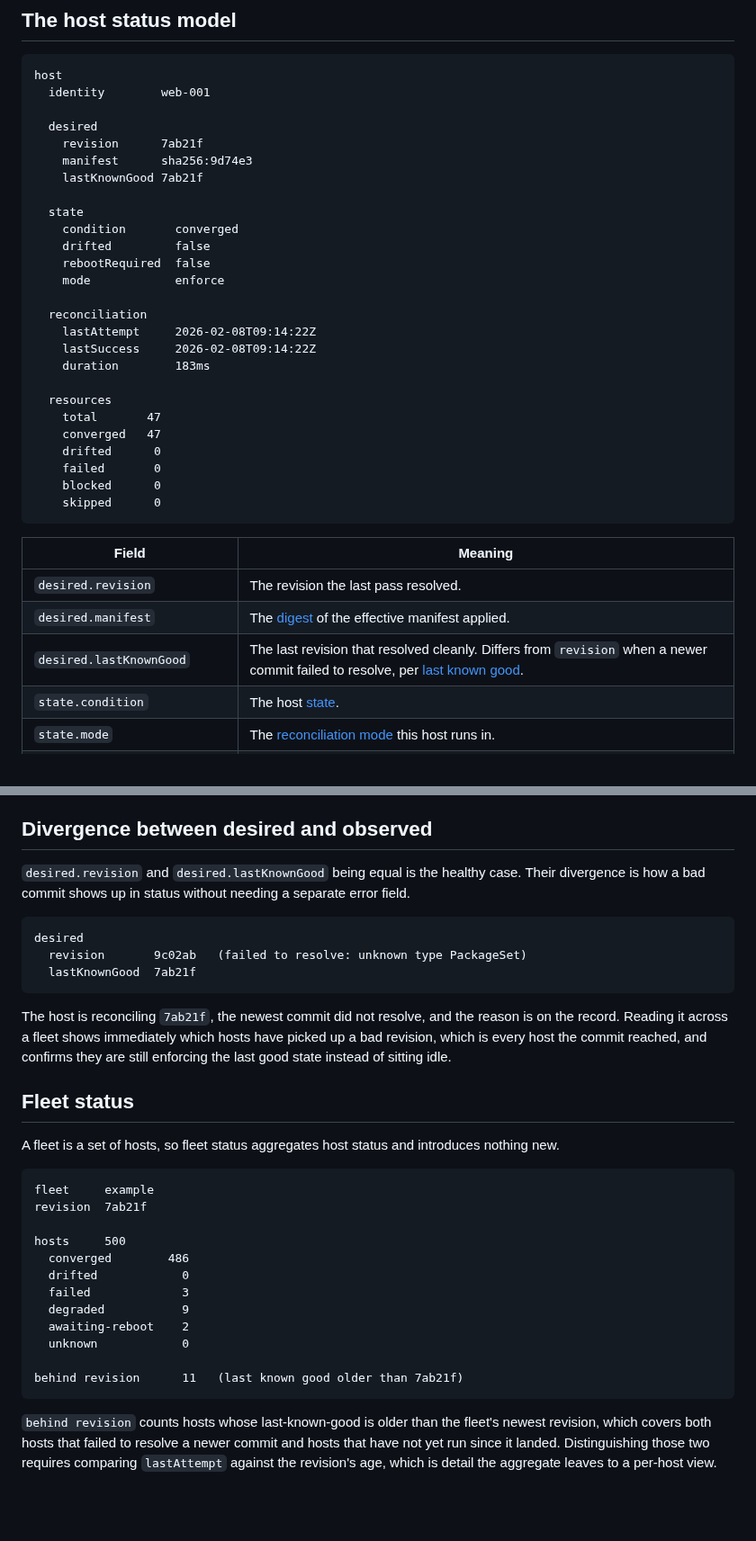
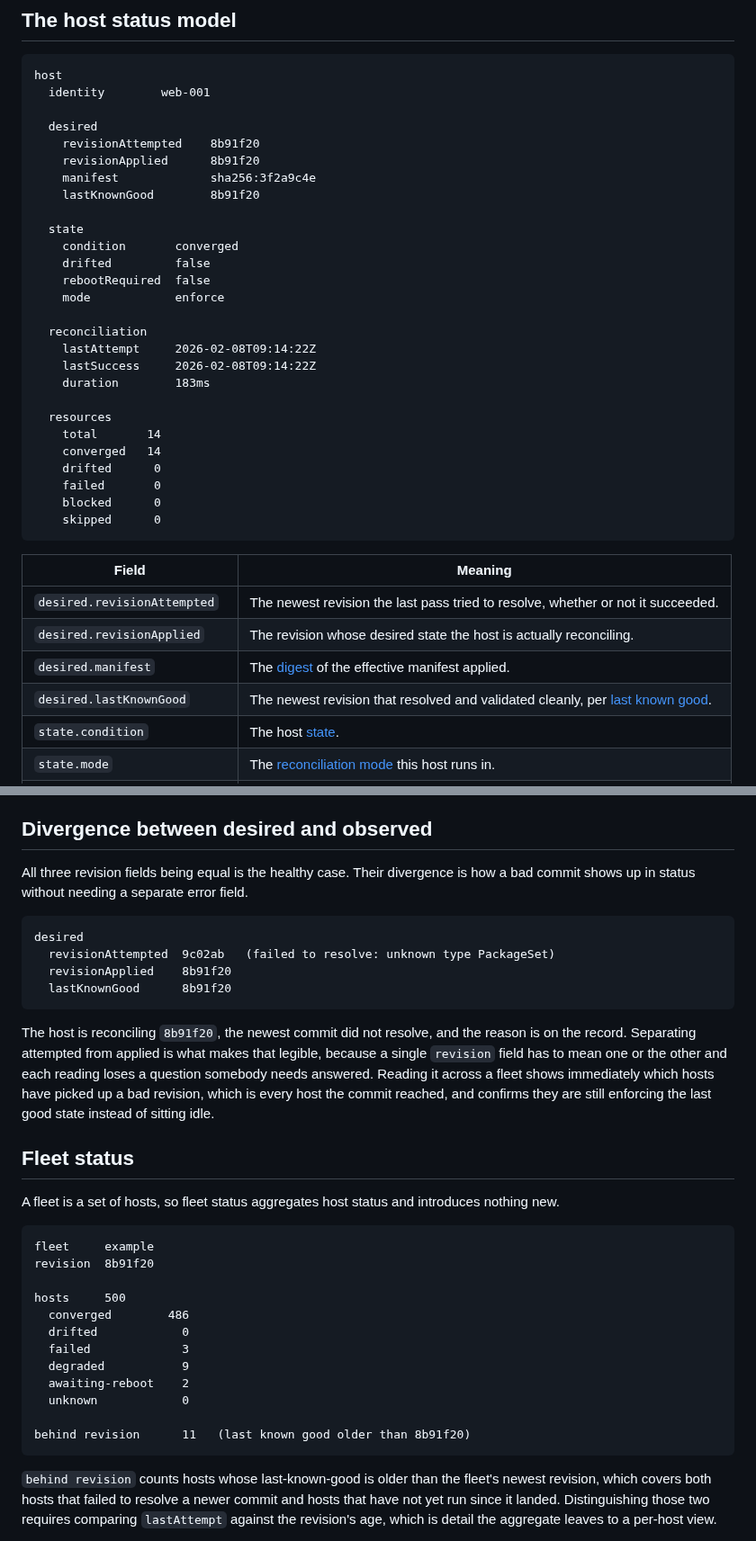
Before and after one commit to dsgnr/datum, a Markdown page: docs/reference/status.md, 2 parts joined by grey strips. Shown at 90% size. Drawn GitHub-style; blank space fills up the shorter version.

Commit message:
fix: separate the revision attempted from the revision applied

````diff
--- a/docs/reference/status.md
+++ b/docs/reference/status.md
@@ -26,9 +26,10 @@ host
   identity        web-001
 
   desired
-    revision      7ab21f
-    manifest      sha256:9d74e3
-    lastKnownGood 7ab21f
+    revisionAttempted    8b91f20
+    revisionApplied      8b91f20
+    manifest             sha256:3f2a9c4e
+    lastKnownGood        8b91f20
 
   state
     condition       converged
@@ -42,8 +43,8 @@ host
     duration        183ms
 
   resources
-    total       47
-    converged   47
+    total       14
+    converged   14
     drifted      0
     failed       0
     blocked      0
@@ -52,9 +53,10 @@ host
 
 | Field | Meaning |
 | ----- | ------- |
-| `desired.revision` | The revision the last pass resolved. |
+| `desired.revisionAttempted` | The newest revision the last pass tried to resolve, whether or not it succeeded. |
+| `desired.revisionApplied` | The revision whose desired state the host is actually reconciling. |
 | `desired.manifest` | The [digest](../fleet/effective-manifests.md) of the effective manifest applied. |
-| `desired.lastKnownGood` | The last revision that resolved cleanly. Differs from `revision` when a newer commit failed to resolve, per [last known good](../reconciliation/last-known-good.md). |
+| `desired.lastKnownGood` | The newest revision that resolved and validated cleanly, per [last known good](../reconciliation/last-known-good.md). |
 | `state.condition` | The host [state](../concepts/state.md#host-state-across-passes). |
 | `state.mode` | The [reconciliation mode](../concepts/reconciliation-modes.md) this host runs in. |
 | `reconciliation.lastAttempt` | When the last pass ran, converged or not. |
@@ -68,19 +70,22 @@ attempted lately.
 
 ## Divergence between desired and observed
 
-`desired.revision` and `desired.lastKnownGood` being equal is the healthy case. Their divergence is
-how a bad commit shows up in status without needing a separate error field.
+All three revision fields being equal is the healthy case. Their divergence is how a bad commit shows
+up in status without needing a separate error field.
 
 ```text
 desired
-  revision       9c02ab   (failed to resolve: unknown type PackageSet)
-  lastKnownGood  7ab21f
+  revisionAttempted  9c02ab   (failed to resolve: unknown type PackageSet)
+  revisionApplied    8b91f20
+  lastKnownGood      8b91f20
 ```
 
-The host is reconciling `7ab21f`, the newest commit did not resolve, and the reason is on the
-record. Reading it across a fleet shows immediately which hosts have picked up a bad revision, which
-is every host the commit reached, and confirms they are still enforcing the last good state instead
-of sitting idle.
+The host is reconciling `8b91f20`, the newest commit did not resolve, and the reason is on the
+record. Separating attempted from applied is what makes that legible, because a single `revision`
+field has to mean one or the other and each reading loses a question somebody needs answered.
+Reading it across a fleet shows immediately which hosts have picked up a bad revision, which is
+every host the commit reached, and confirms they are still enforcing the last good state instead of
+sitting idle.
 
 ## Fleet status
 
@@ -88,7 +93,7 @@ A fleet is a set of hosts, so fleet status aggregates host status and introduces
 
 ```text
 fleet     example
-revision  7ab21f
+revision  8b91f20
 
 hosts     500
   converged        486
@@ -98,7 +103,7 @@ hosts     500
   awaiting-reboot    2
   unknown            0
 
-behind revision      11   (last known good older than 7ab21f)
+behind revision      11   (last known good older than 8b91f20)
 ```
 
 `behind revision` counts hosts whose last-known-good is older than the fleet's newest revision, which
````
Also changed, not shown: docs/journeys/bad-commit.md (+21 -23 lines).
